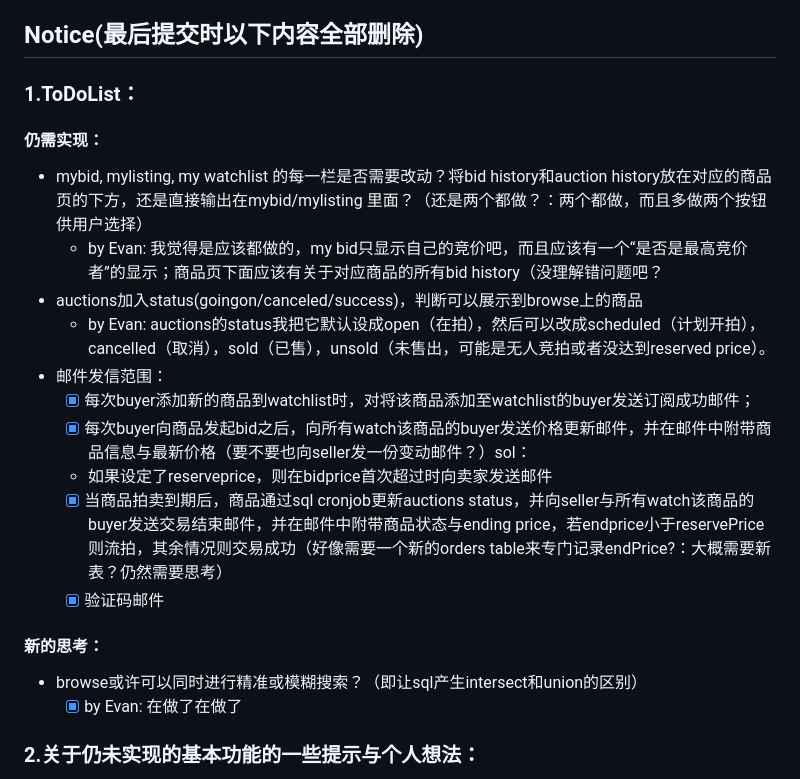
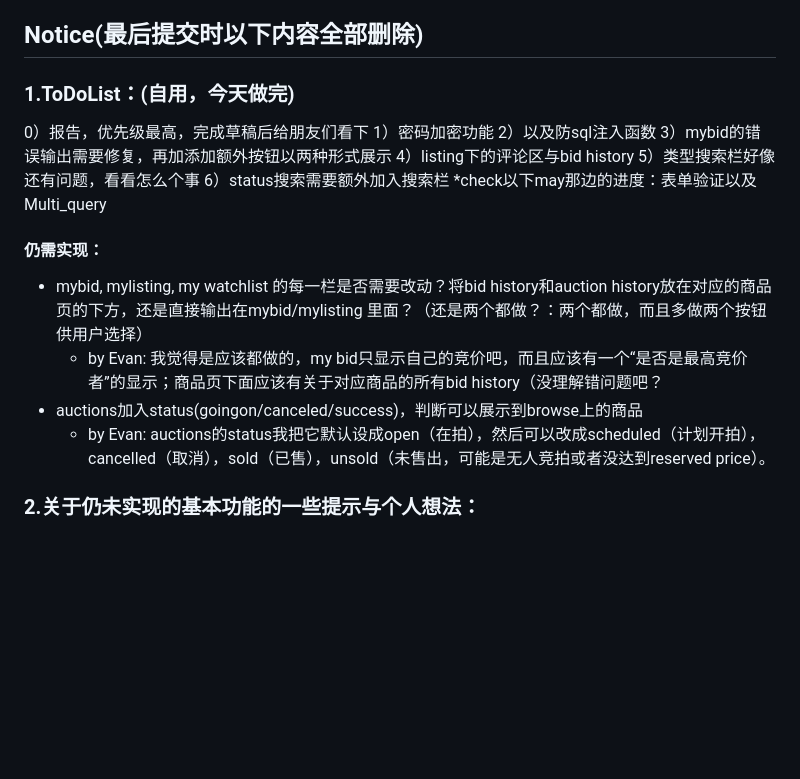
Before and after one commit to Hanekawa1012/Database-Group-4-Project, a Markdown page: README.md, the part around the change. Drawn GitHub-style; blank space fills up the shorter version.

```diff
--- a/README.md
+++ b/README.md
@@ -10,24 +10,21 @@
 - Other individual submission: 1) a self-assessment 2) peer assessment
 
 ## Notice(最后提交时以下内容全部删除)
-### 1.ToDoList：
+### 1.ToDoList：(自用，今天做完)
+0）报告，优先级最高，完成草稿后给朋友们看下
+1）密码加密功能
+2）以及防sql注入函数
+3）mybid的错误输出需要修复，再加添加额外按钮以两种形式展示
+4）listing下的评论区与bid history
+5）类型搜索栏好像还有问题，看看怎么个事
+6）status搜索需要额外加入搜索栏
+*check以下may那边的进度：表单验证以及Multi_query
 
 #### 仍需实现：
 - mybid, mylisting, my watchlist 的每一栏是否需要改动？将bid history和auction history放在对应的商品页的下方，还是直接输出在mybid/mylisting 里面？（还是两个都做？：两个都做，而且多做两个按钮供用户选择）
   - by Evan: 我觉得是应该都做的，my bid只显示自己的竞价吧，而且应该有一个“是否是最高竞价者”的显示；商品页下面应该有关于对应商品的所有bid history（没理解错问题吧？
 - auctions加入status(goingon/canceled/success)，判断可以展示到browse上的商品
   - by Evan: auctions的status我把它默认设成open（在拍），然后可以改成scheduled（计划开拍），cancelled（取消），sold（已售），unsold（未售出，可能是无人竞拍或者没达到reserved price）。
-- 邮件发信范围：
-    - [x] 每次buyer添加新的商品到watchlist时，对将该商品添加至watchlist的buyer发送订阅成功邮件；
-    - [x] 每次buyer向商品发起bid之后，向所有watch该商品的buyer发送价格更新邮件，并在邮件中附带商品信息与最新价格（要不要也向seller发一份变动邮件？）sol：
-   - 如果设定了reserveprice，则在bidprice首次超过时向卖家发送邮件
-    - [x] 当商品拍卖到期后，商品通过sql cronjob更新auctions status，并向seller与所有watch该商品的buyer发送交易结束邮件，并在邮件中附带商品状态与ending price，若endprice小于reservePrice则流拍，其余情况则交易成功（好像需要一个新的orders table来专门记录endPrice?：大概需要新表？仍然需要思考）
-    - [x] 验证码邮件
-
-#### 新的思考：
-- browse或许可以同时进行精准或模糊搜索？（即让sql产生intersect和union的区别）
-  - [x] by Evan: 在做了在做了
-
 ### 2.关于仍未实现的基本功能的一些提示与个人想法：
 
 - 可能需要考虑时间到达以后对订单的状态设定函数（是否达到最低价，买卖家分别是谁）
```
